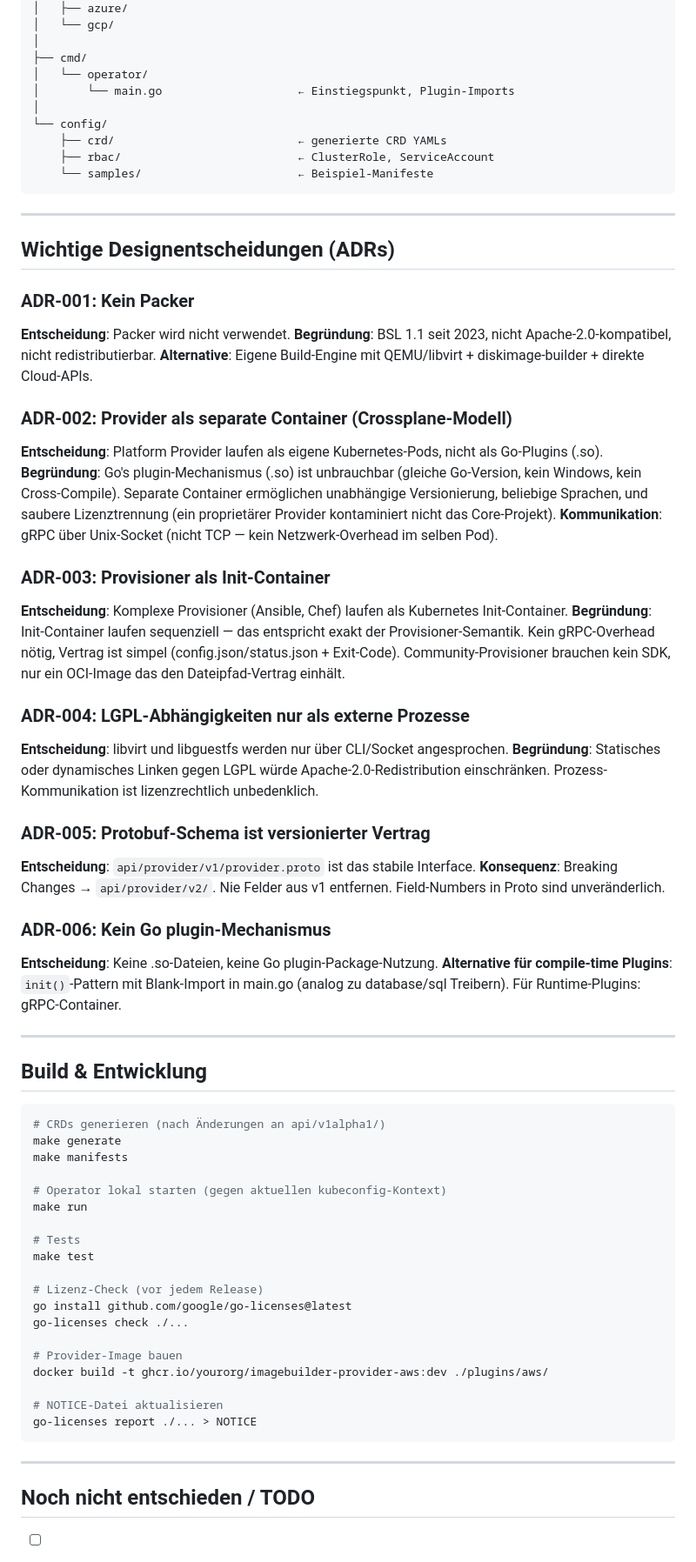
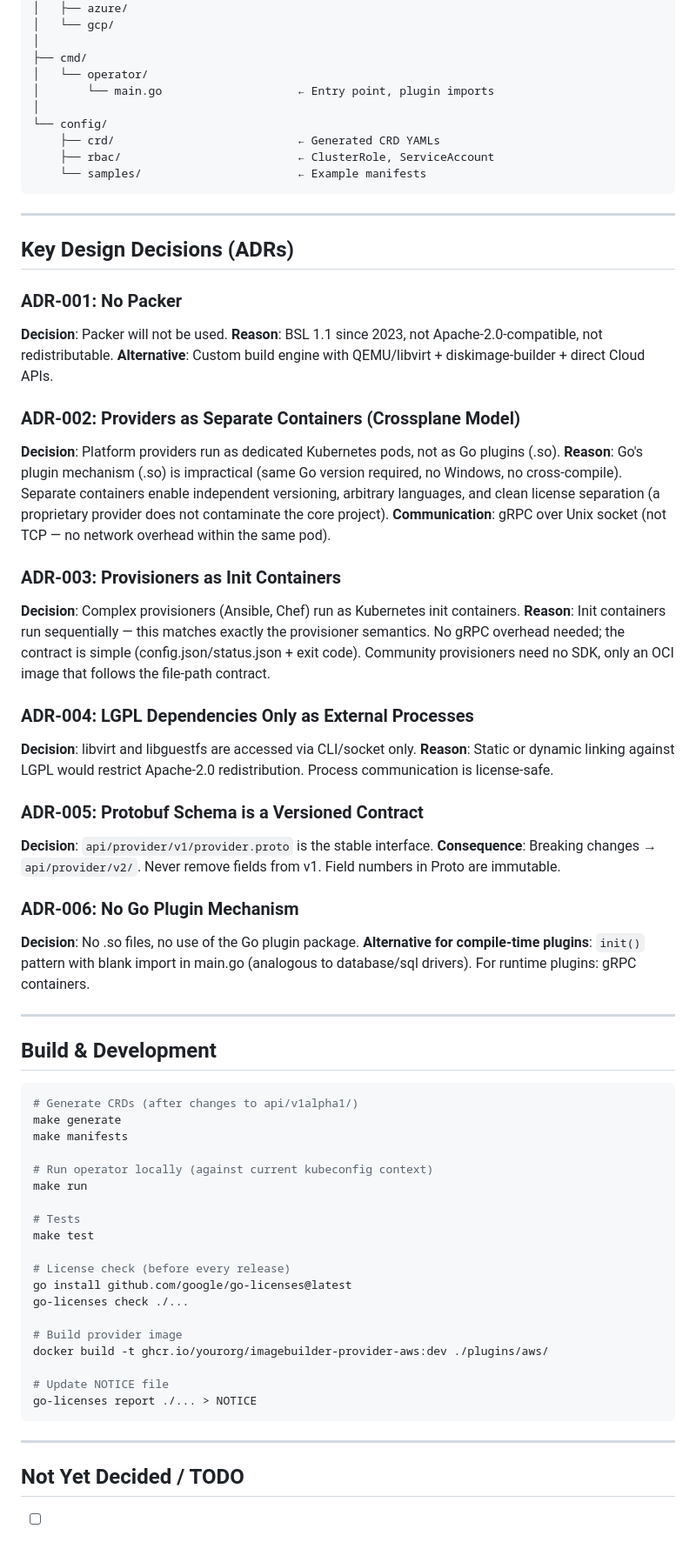
Before and after one commit to anwendt/imagebuilder, a Markdown page: CLAUDE.md, the part around one of its changes. Shown at 87% size. Rendered like a GitHub page.

Commit message:
Translate CLAUDE.md to English
Co-Authored-By: Claude Sonnet 4.6 <noreply@anthropic.com>

````diff
--- a/CLAUDE.md
+++ b/CLAUDE.md
@@ -273,78 +273,78 @@ imagebuilder/
 │
 ├── cmd/
 │   └── operator/
-│       └── main.go                    ← Einstiegspunkt, Plugin-Imports
+│       └── main.go                    ← Entry point, plugin imports
 │
 └── config/
-    ├── crd/                           ← generierte CRD YAMLs
+    ├── crd/                           ← Generated CRD YAMLs
     ├── rbac/                          ← ClusterRole, ServiceAccount
-    └── samples/                       ← Beispiel-Manifeste
+    └── samples/                       ← Example manifests
 ```
 
 ---
 
-## Wichtige Designentscheidungen (ADRs)
+## Key Design Decisions (ADRs)
 
-### ADR-001: Kein Packer
-**Entscheidung**: Packer wird nicht verwendet.
-**Begründung**: BSL 1.1 seit 2023, nicht Apache-2.0-kompatibel, nicht redistributierbar.
-**Alternative**: Eigene Build-Engine mit QEMU/libvirt + diskimage-builder + direkte Cloud-APIs.
+### ADR-001: No Packer
+**Decision**: Packer will not be used.
+**Reason**: BSL 1.1 since 2023, not Apache-2.0-compatible, not redistributable.
+**Alternative**: Custom build engine with QEMU/libvirt + diskimage-builder + direct Cloud APIs.
 
-### ADR-002: Provider als separate Container (Crossplane-Modell)
-**Entscheidung**: Platform Provider laufen als eigene Kubernetes-Pods, nicht als Go-Plugins (.so).
-**Begründung**: Go's plugin-Mechanismus (.so) ist unbrauchbar (gleiche Go-Version, kein Windows,
-kein Cross-Compile). Separate Container ermöglichen unabhängige Versionierung, beliebige Sprachen,
-und saubere Lizenztrennung (ein proprietärer Provider kontaminiert nicht das Core-Projekt).
-**Kommunikation**: gRPC über Unix-Socket (nicht TCP — kein Netzwerk-Overhead im selben Pod).
+### ADR-002: Providers as Separate Containers (Crossplane Model)
+**Decision**: Platform providers run as dedicated Kubernetes pods, not as Go plugins (.so).
+**Reason**: Go's plugin mechanism (.so) is impractical (same Go version required, no Windows,
+no cross-compile). Separate containers enable independent versioning, arbitrary languages,
+and clean license separation (a proprietary provider does not contaminate the core project).
+**Communication**: gRPC over Unix socket (not TCP — no network overhead within the same pod).
 
-### ADR-003: Provisioner als Init-Container
-**Entscheidung**: Komplexe Provisioner (Ansible, Chef) laufen als Kubernetes Init-Container.
-**Begründung**: Init-Container laufen sequenziell — das entspricht exakt der Provisioner-Semantik.
-Kein gRPC-Overhead nötig, Vertrag ist simpel (config.json/status.json + Exit-Code).
-Community-Provisioner brauchen kein SDK, nur ein OCI-Image das den Dateipfad-Vertrag einhält.
+### ADR-003: Provisioners as Init Containers
+**Decision**: Complex provisioners (Ansible, Chef) run as Kubernetes init containers.
+**Reason**: Init containers run sequentially — this matches exactly the provisioner semantics.
+No gRPC overhead needed; the contract is simple (config.json/status.json + exit code).
+Community provisioners need no SDK, only an OCI image that follows the file-path contract.
 
-### ADR-004: LGPL-Abhängigkeiten nur als externe Prozesse
-**Entscheidung**: libvirt und libguestfs werden nur über CLI/Socket angesprochen.
-**Begründung**: Statisches oder dynamisches Linken gegen LGPL würde Apache-2.0-Redistribution
-einschränken. Prozess-Kommunikation ist lizenzrechtlich unbedenklich.
+### ADR-004: LGPL Dependencies Only as External Processes
+**Decision**: libvirt and libguestfs are accessed via CLI/socket only.
+**Reason**: Static or dynamic linking against LGPL would restrict Apache-2.0 redistribution.
+Process communication is license-safe.
 
-### ADR-005: Protobuf-Schema ist versionierter Vertrag
-**Entscheidung**: `api/provider/v1/provider.proto` ist das stabile Interface.
-**Konsequenz**: Breaking Changes → `api/provider/v2/`. Nie Felder aus v1 entfernen.
-Field-Numbers in Proto sind unveränderlich.
+### ADR-005: Protobuf Schema is a Versioned Contract
+**Decision**: `api/provider/v1/provider.proto` is the stable interface.
+**Consequence**: Breaking changes → `api/provider/v2/`. Never remove fields from v1.
+Field numbers in Proto are immutable.
 
-### ADR-006: Kein Go plugin-Mechanismus
-**Entscheidung**: Keine .so-Dateien, keine Go plugin-Package-Nutzung.
-**Alternative für compile-time Plugins**: `init()`-Pattern mit Blank-Import in main.go
-(analog zu database/sql Treibern). Für Runtime-Plugins: gRPC-Container.
+### ADR-006: No Go Plugin Mechanism
+**Decision**: No .so files, no use of the Go plugin package.
+**Alternative for compile-time plugins**: `init()` pattern with blank import in main.go
+(analogous to database/sql drivers). For runtime plugins: gRPC containers.
 
 ---
 
-## Build & Entwicklung
+## Build & Development
 
 ```bash
-# CRDs generieren (nach Änderungen an api/v1alpha1/)
+# Generate CRDs (after changes to api/v1alpha1/)
 make generate
 make manifests
 
-# Operator lokal starten (gegen aktuellen kubeconfig-Kontext)
+# Run operator locally (against current kubeconfig context)
 make run
 
 # Tests
 make test
 
-# Lizenz-Check (vor jedem Release)
+# License check (before every release)
 go install github.com/google/go-licenses@latest
 go-licenses check ./...
 
-# Provider-Image bauen
+# Build provider image
 docker build -t ghcr.io/yourorg/imagebuilder-provider-aws:dev ./plugins/aws/
 
-# NOTICE-Datei aktualisieren
+# Update NOTICE file
 go-licenses report ./... > NOTICE
 ```
 
 ---
 
-## Noch nicht entschieden / TODO
+## Not Yet Decided / TODO
 
````
Also changed, not shown: other parts of CLAUDE.md (+89 -89 lines).
